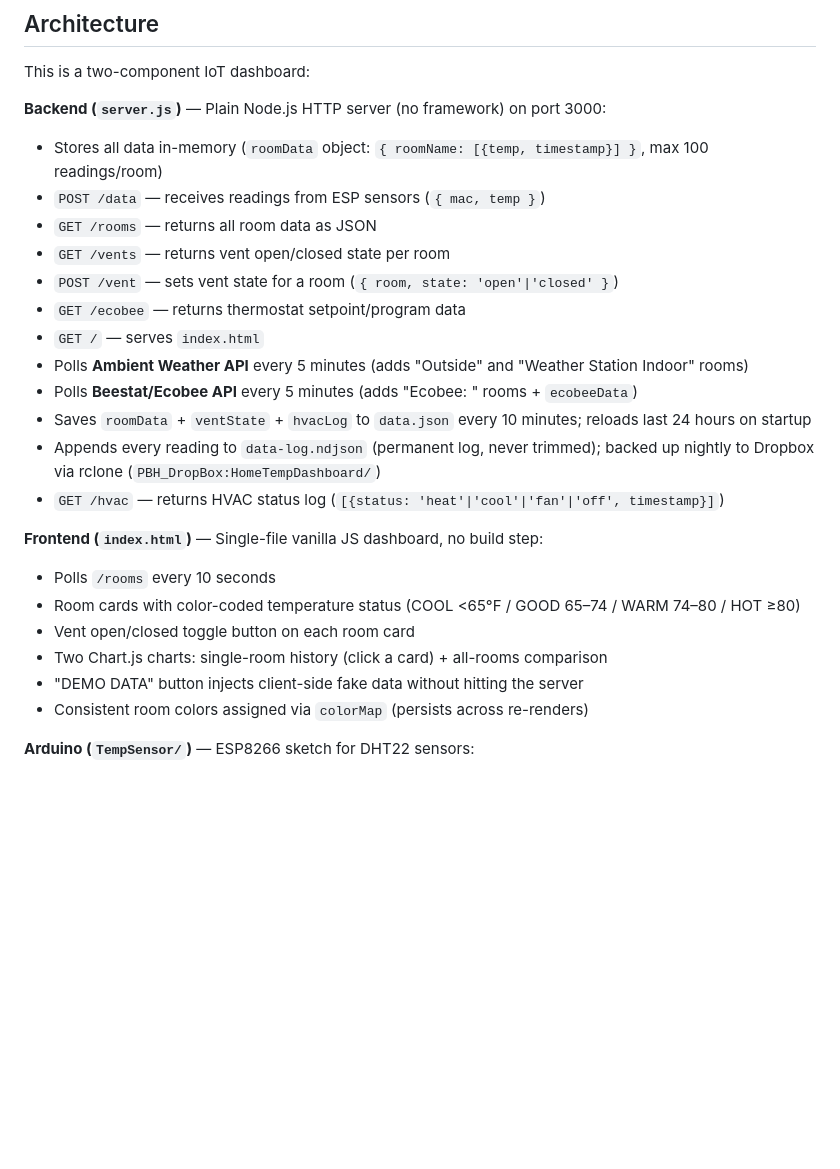
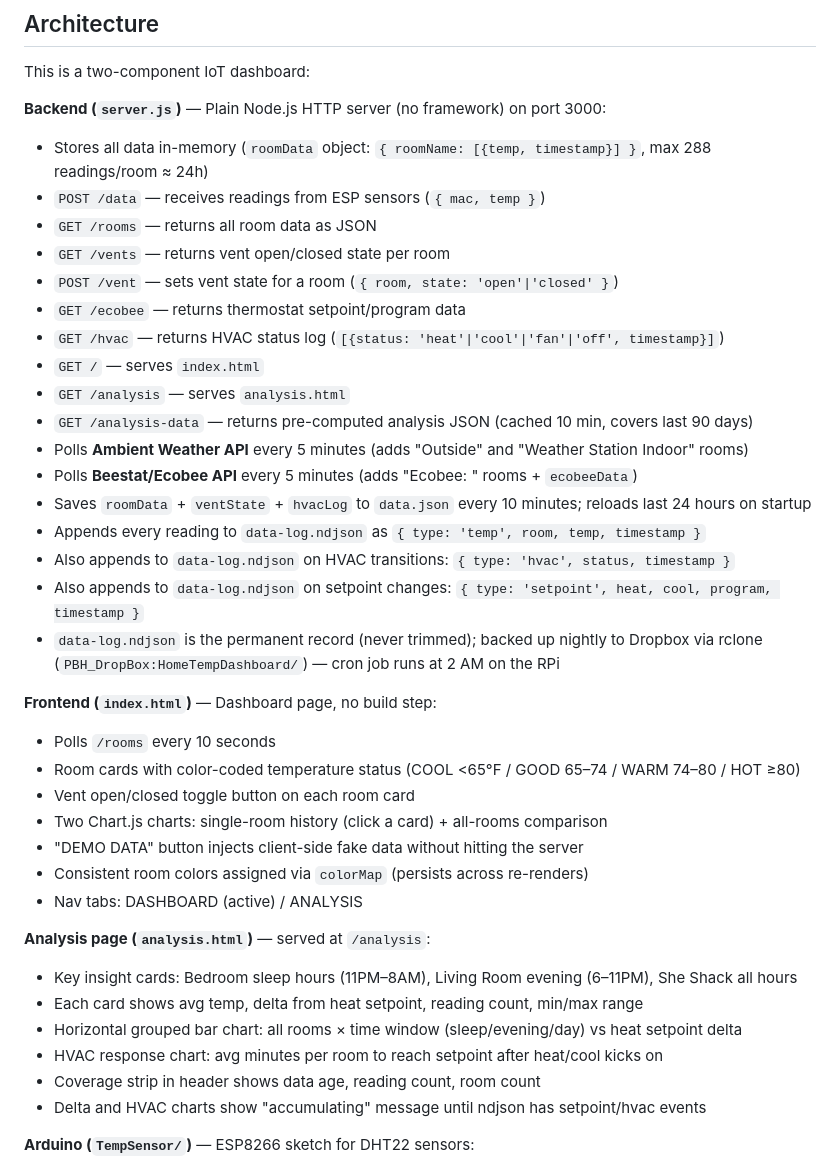
Before and after one commit to Peterh226/home-temp-dashboard, a Markdown page: CLAUDE.md, the part around the change. Rendered like a GitHub page; blank space fills up the shorter version.

Commit message:
Update CLAUDE.md to reflect analysis page and ndjson logging changes
Co-Authored-By: Claude Sonnet 4.6 <noreply@anthropic.com>

```diff
--- a/CLAUDE.md
+++ b/CLAUDE.md
@@ -43,26 +43,40 @@ pm2 stop homedash    # stop the server
 This is a two-component IoT dashboard:
 
 **Backend (`server.js`)** — Plain Node.js HTTP server (no framework) on port 3000:
-- Stores all data in-memory (`roomData` object: `{ roomName: [{temp, timestamp}] }`, max 100 readings/room)
+- Stores all data in-memory (`roomData` object: `{ roomName: [{temp, timestamp}] }`, max 288 readings/room ≈ 24h)
 - `POST /data` — receives readings from ESP sensors (`{ mac, temp }`)
 - `GET /rooms` — returns all room data as JSON
 - `GET /vents` — returns vent open/closed state per room
 - `POST /vent` — sets vent state for a room (`{ room, state: 'open'|'closed' }`)
 - `GET /ecobee` — returns thermostat setpoint/program data
+- `GET /hvac` — returns HVAC status log (`[{status: 'heat'|'cool'|'fan'|'off', timestamp}]`)
 - `GET /` — serves `index.html`
+- `GET /analysis` — serves `analysis.html`
+- `GET /analysis-data` — returns pre-computed analysis JSON (cached 10 min, covers last 90 days)
 - Polls **Ambient Weather API** every 5 minutes (adds "Outside" and "Weather Station Indoor" rooms)
 - Polls **Beestat/Ecobee API** every 5 minutes (adds "Ecobee: <sensor name>" rooms + `ecobeeData`)
 - Saves `roomData` + `ventState` + `hvacLog` to `data.json` every 10 minutes; reloads last 24 hours on startup
-- Appends every reading to `data-log.ndjson` (permanent log, never trimmed); backed up nightly to Dropbox via rclone (`PBH_DropBox:HomeTempDashboard/`)
-- `GET /hvac` — returns HVAC status log (`[{status: 'heat'|'cool'|'fan'|'off', timestamp}]`)
+- Appends every reading to `data-log.ndjson` as `{ type: 'temp', room, temp, timestamp }`
+- Also appends to `data-log.ndjson` on HVAC transitions: `{ type: 'hvac', status, timestamp }`
+- Also appends to `data-log.ndjson` on setpoint changes: `{ type: 'setpoint', heat, cool, program, timestamp }`
+- `data-log.ndjson` is the permanent record (never trimmed); backed up nightly to Dropbox via rclone (`PBH_DropBox:HomeTempDashboard/`) — cron job runs at 2 AM on the RPi
 
-**Frontend (`index.html`)** — Single-file vanilla JS dashboard, no build step:
+**Frontend (`index.html`)** — Dashboard page, no build step:
 - Polls `/rooms` every 10 seconds
 - Room cards with color-coded temperature status (COOL <65°F / GOOD 65–74 / WARM 74–80 / HOT ≥80)
 - Vent open/closed toggle button on each room card
 - Two Chart.js charts: single-room history (click a card) + all-rooms comparison
 - "DEMO DATA" button injects client-side fake data without hitting the server
 - Consistent room colors assigned via `colorMap` (persists across re-renders)
+- Nav tabs: DASHBOARD (active) / ANALYSIS
+
+**Analysis page (`analysis.html`)** — served at `/analysis`:
+- Key insight cards: Bedroom sleep hours (11PM–8AM), Living Room evening (6–11PM), She Shack all hours
+- Each card shows avg temp, delta from heat setpoint, reading count, min/max range
+- Horizontal grouped bar chart: all rooms × time window (sleep/evening/day) vs heat setpoint delta
+- HVAC response chart: avg minutes per room to reach setpoint after heat/cool kicks on
+- Coverage strip in header shows data age, reading count, room count
+- Delta and HVAC charts show "accumulating" message until ndjson has setpoint/hvac events
 
 **Arduino (`TempSensor/`)** — ESP8266 sketch for DHT22 sensors:
 - Credentials go in `TempSensor/config.h` (gitignored); copy from `config.h.example`
```
